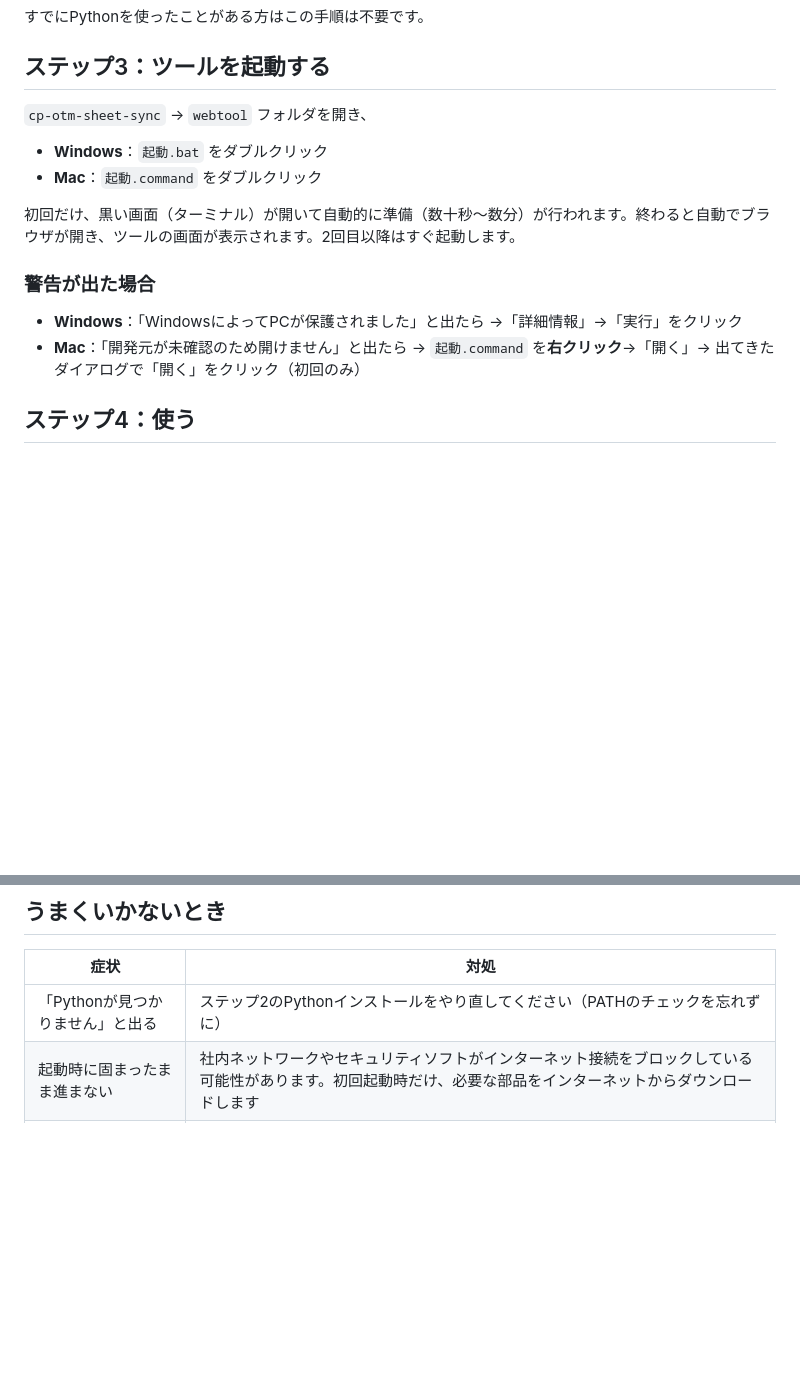
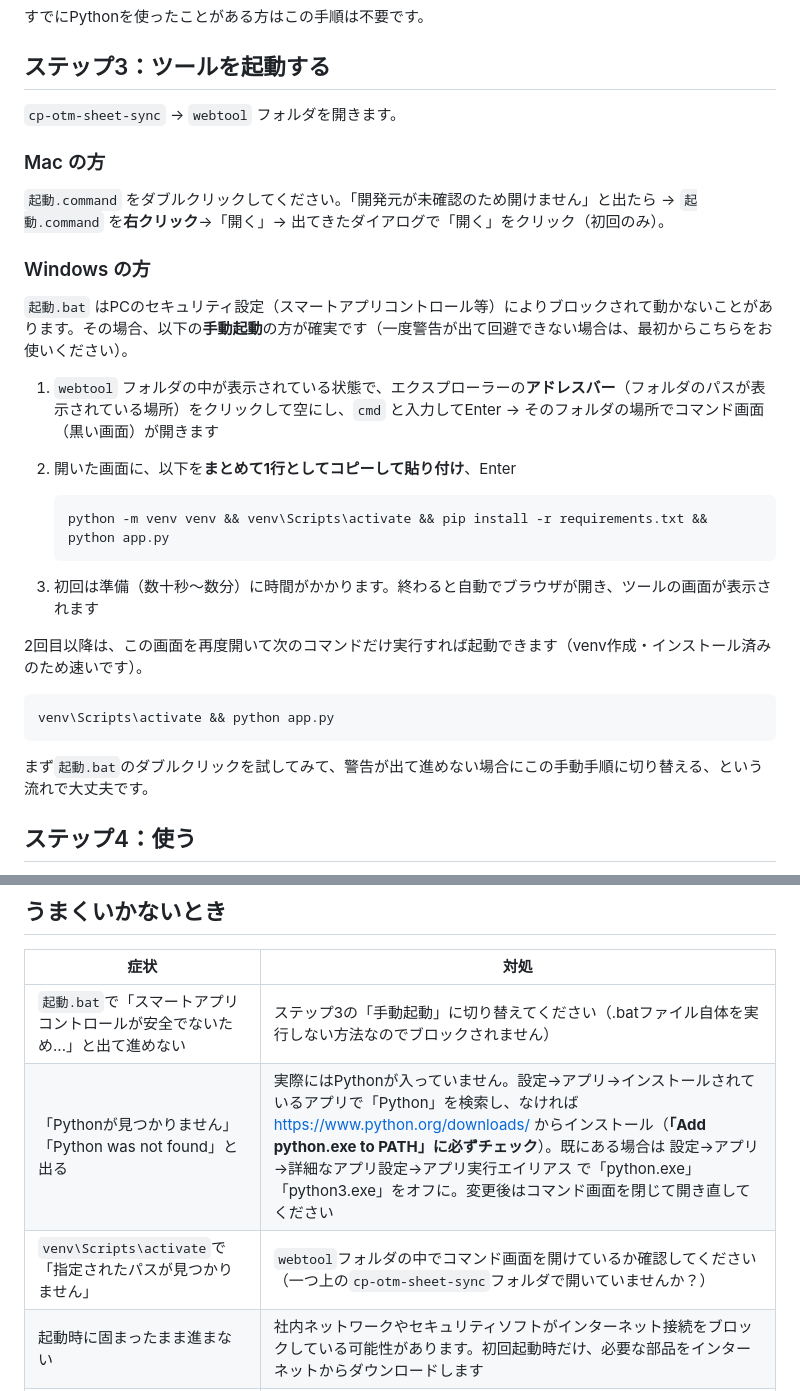
Before and after one commit to uzawanobuo-rgb/-, a Markdown page: cp-otm-sheet-sync/webtool/同僚向けセットアップ手順.md, 2 parts joined by grey strips. Rendered like a GitHub page; blank space fills up the shorter version.

Commit message:
起動.batがブロックされる環境向けに手動起動手順を追加
スマートアプリコントロール等で起動.bat自体がブロックされ回避不能な
ケースがあるため、コマンド画面に直接ワンライナーを貼り付ける手動
起動方法をステップ3に追加。トラブルシューティング表も拡充。

````diff
--- a/cp-otm-sheet-sync/webtool/同僚向けセットアップ手順.md
+++ b/cp-otm-sheet-sync/webtool/同僚向けセットアップ手順.md
@@ -24,17 +24,33 @@
 
 ## ステップ3：ツールを起動する
 
-`cp-otm-sheet-sync` → `webtool` フォルダを開き、
+`cp-otm-sheet-sync` → `webtool` フォルダを開きます。
 
-- **Windows**：`起動.bat` をダブルクリック
-- **Mac**：`起動.command` をダブルクリック
+### Mac の方
 
-初回だけ、黒い画面（ターミナル）が開いて自動的に準備（数十秒〜数分）が行われます。終わると自動でブラウザが開き、ツールの画面が表示されます。2回目以降はすぐ起動します。
+`起動.command` をダブルクリックしてください。「開発元が未確認のため開けません」と出たら → `起動.command` を**右クリック**→「開く」→ 出てきたダイアログで「開く」をクリック（初回のみ）。
 
-### 警告が出た場合
+### Windows の方
 
-- **Windows**：「WindowsによってPCが保護されました」と出たら →「詳細情報」→「実行」をクリック
-- **Mac**：「開発元が未確認のため開けません」と出たら → `起動.command` を**右クリック**→「開く」→ 出てきたダイアログで「開く」をクリック（初回のみ）
+`起動.bat` はPCのセキュリティ設定（スマートアプリコントロール等）によりブロックされて動かないことがあります。その場合、以下の**手動起動**の方が確実です（一度警告が出て回避できない場合は、最初からこちらをお使いください）。
+
+1. `webtool` フォルダの中が表示されている状態で、エクスプローラーの**アドレスバー**（フォルダのパスが表示されている場所）をクリックして空にし、`cmd` と入力してEnter
+   → そのフォルダの場所でコマンド画面（黒い画面）が開きます
+2. 開いた画面に、以下を**まとめて1行としてコピーして貼り付け**、Enter
+
+   ```
+   python -m venv venv && venv\Scripts\activate && pip install -r requirements.txt && python app.py
+   ```
+
+3. 初回は準備（数十秒〜数分）に時間がかかります。終わると自動でブラウザが開き、ツールの画面が表示されます
+
+2回目以降は、この画面を再度開いて次のコマンドだけ実行すれば起動できます（venv作成・インストール済みのため速いです）。
+
+```
+venv\Scripts\activate && python app.py
+```
+
+まず`起動.bat`のダブルクリックを試してみて、警告が出て進めない場合にこの手動手順に切り替える、という流れで大丈夫です。
 
 ## ステップ4：使う
 
@@ -51,7 +67,9 @@
 
 | 症状 | 対処 |
 |---|---|
-| 「Pythonが見つかりません」と出る | ステップ2のPythonインストールをやり直してください（PATHのチェックを忘れずに） |
+| `起動.bat`で「スマートアプリコントロールが安全でないため...」と出て進めない | ステップ3の「手動起動」に切り替えてください（.batファイル自体を実行しない方法なのでブロックされません） |
+| 「Pythonが見つかりません」「Python was not found」と出る | 実際にはPythonが入っていません。設定→アプリ→インストールされているアプリで「Python」を検索し、なければ https://www.python.org/downloads/ からインストール（**「Add python.exe to PATH」に必ずチェック**）。既にある場合は 設定→アプリ→詳細なアプリ設定→アプリ実行エイリアス で「python.exe」「python3.exe」をオフに。変更後はコマンド画面を閉じて開き直してください |
+| `venv\Scripts\activate`で「指定されたパスが見つかりません」 | `webtool`フォルダの中でコマンド画面を開けているか確認してください（一つ上の`cp-otm-sheet-sync`フォルダで開いていませんか？） |
 | 起動時に固まったまま進まない | 社内ネットワークやセキュリティソフトがインターネット接続をブロックしている可能性があります。初回起動時だけ、必要な部品をインターネットからダウンロードします |
 | ブラウザが自動で開かない | 手動で `http://127.0.0.1:5000/` を開いてください |
 | それでも解決しない | 手順を実行した際の画面（黒い画面の表示内容）のスクリーンショットを添えて連絡してください |
````
Also changed, not shown: cp-otm-sheet-sync/README.md (+2 -2 lines).
